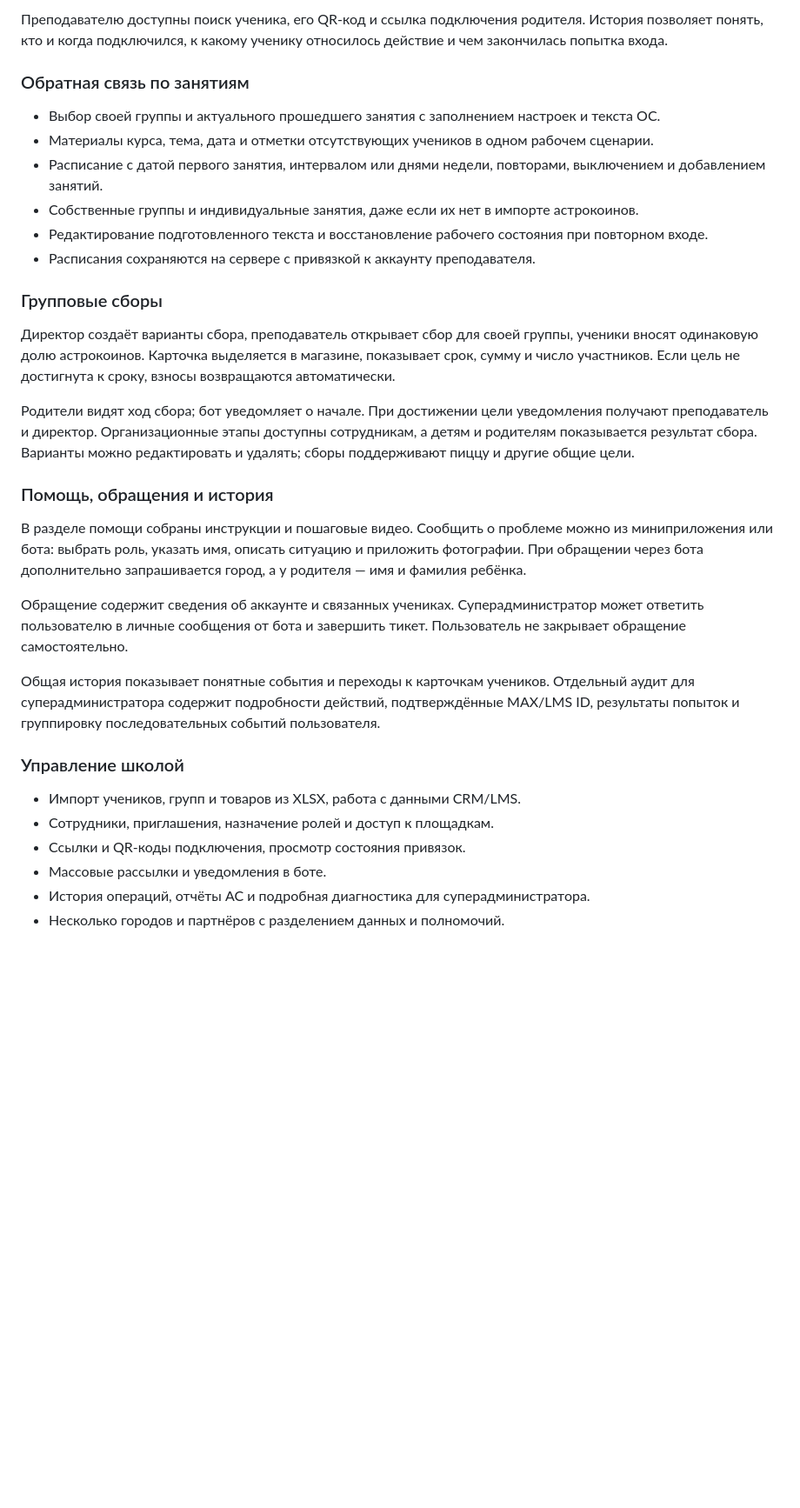
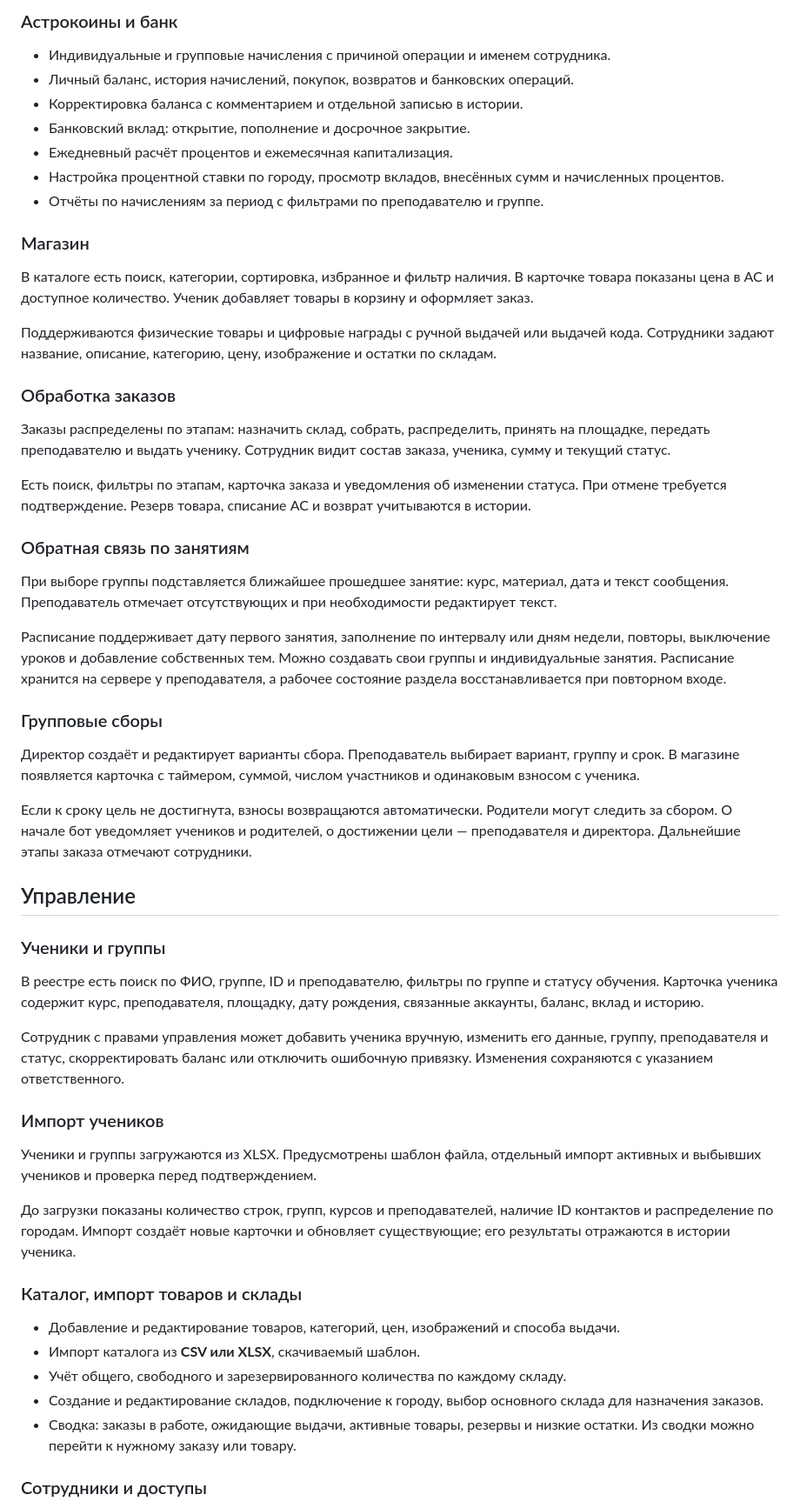
Before and after one commit to ImDoubleU/algo-bot-max, a Markdown page: README.md, the part around the change printed below. Shown: that part at 87% size. Rendered like a GitHub page; blank space fills up the shorter version.

```diff
--- a/README.md
+++ b/README.md
@@ -44,34 +37,59 @@ Algo MAX объединяет учеников, родителей и сотру
 
-Преподавателю доступны поиск ученика, его QR-код и ссылка подключения родителя. История позволяет понять, кто и когда подключился, к какому ученику относилось действие и чем закончилась попытка входа.
+### Астрокоины и банк
+
+- Индивидуальные и групповые начисления с причиной операции и именем сотрудника.
+- Личный баланс, история начислений, покупок, возвратов и банковских операций.
+- Корректировка баланса с комментарием и отдельной записью в истории.
+- Банковский вклад: открытие, пополнение и досрочное закрытие.
+- Ежедневный расчёт процентов и ежемесячная капитализация.
+- Настройка процентной ставки по городу, просмотр вкладов, внесённых сумм и начисленных процентов.
+- Отчёты по начислениям за период с фильтрами по преподавателю и группе.
+
+### Магазин
+
+В каталоге есть поиск, категории, сортировка, избранное и фильтр наличия. В карточке товара показаны цена в AC и доступное количество. Ученик добавляет товары в корзину и оформляет заказ.
+
+Поддерживаются физические товары и цифровые награды с ручной выдачей или выдачей кода. Сотрудники задают название, описание, категорию, цену, изображение и остатки по складам.
+
+### Обработка заказов
+
+Заказы распределены по этапам: назначить склад, собрать, распределить, принять на площадке, передать преподавателю и выдать ученику. Сотрудник видит состав заказа, ученика, сумму и текущий статус.
+
+Есть поиск, фильтры по этапам, карточка заказа и уведомления об изменении статуса. При отмене требуется подтверждение. Резерв товара, списание AC и возврат учитываются в истории.
 
 ### Обратная связь по занятиям
 
-- Выбор своей группы и актуального прошедшего занятия с заполнением настроек и текста ОС.
-- Материалы курса, тема, дата и отметки отсутствующих учеников в одном рабочем сценарии.
-- Расписание с датой первого занятия, интервалом или днями недели, повторами, выключением и добавлением занятий.
-- Собственные группы и индивидуальные занятия, даже если их нет в импорте астрокоинов.
-- Редактирование подготовленного текста и восстановление рабочего состояния при повторном входе.
-- Расписания сохраняются на сервере с привязкой к аккаунту преподавателя.
+При выборе группы подставляется ближайшее прошедшее занятие: курс, материал, дата и текст сообщения. Преподаватель отмечает отсутствующих и при необходимости редактирует текст.
+
+Расписание поддерживает дату первого занятия, заполнение по интервалу или дням недели, повторы, выключение уроков и добавление собственных тем. Можно создавать свои группы и индивидуальные занятия. Расписание хранится на сервере у преподавателя, а рабочее состояние раздела восстанавливается при повторном входе.
 
 ### Групповые сборы
 
-Директор создаёт варианты сбора, преподаватель открывает сбор для своей группы, ученики вносят одинаковую долю астрокоинов. Карточка выделяется в магазине, показывает срок, сумму и число участников. Если цель не достигнута к сроку, взносы возвращаются автоматически.
+Директор создаёт и редактирует варианты сбора. Преподаватель выбирает вариант, группу и срок. В магазине появляется карточка с таймером, суммой, числом участников и одинаковым взносом с ученика.
 
-Родители видят ход сбора; бот уведомляет о начале. При достижении цели уведомления получают преподаватель и директор. Организационные этапы доступны сотрудникам, а детям и родителям показывается результат сбора. Варианты можно редактировать и удалять; сборы поддерживают пиццу и другие общие цели.
+Если к сроку цель не достигнута, взносы возвращаются автоматически. Родители могут следить за сбором. О начале бот уведомляет учеников и родителей, о достижении цели — преподавателя и директора. Дальнейшие этапы заказа отмечают сотрудники.
 
-### Помощь, обращения и история
+## Управление
 
-В разделе помощи собраны инструкции и пошаговые видео. Сообщить о проблеме можно из миниприложения или бота: выбрать роль, указать имя, описать ситуацию и приложить фотографии. При обращении через бота дополнительно запрашивается город, а у родителя — имя и фамилия ребёнка.
+### Ученики и группы
 
-Обращение содержит сведения об аккаунте и связанных учениках. Суперадминистратор может ответить пользователю в личные сообщения от бота и завершить тикет. Пользователь не закрывает обращение самостоятельно.
+В реестре есть поиск по ФИО, группе, ID и преподавателю, фильтры по группе и статусу обучения. Карточка ученика содержит курс, преподавателя, площадку, дату рождения, связанные аккаунты, баланс, вклад и историю.
 
-Общая история показывает понятные события и переходы к карточкам учеников. Отдельный аудит для суперадминистратора содержит подробности действий, подтверждённые MAX/LMS ID, результаты попыток и группировку последовательных событий пользователя.
+Сотрудник с правами управления может добавить ученика вручную, изменить его данные, группу, преподавателя и статус, скорректировать баланс или отключить ошибочную привязку. Изменения сохраняются с указанием ответственного.
 
-### Управление школой
+### Импорт учеников
 
-- Импорт учеников, групп и товаров из XLSX, работа с данными CRM/LMS.
-- Сотрудники, приглашения, назначение ролей и доступ к площадкам.
-- Ссылки и QR-коды подключения, просмотр состояния привязок.
-- Массовые рассылки и уведомления в боте.
-- История операций, отчёты AC и подробная диагностика для суперадминистратора.
-- Несколько городов и партнёров с разделением данных и полномочий.
+Ученики и группы загружаются из XLSX. Предусмотрены шаблон файла, отдельный импорт активных и выбывших учеников и проверка перед подтверждением.
+
+До загрузки показаны количество строк, групп, курсов и преподавателей, наличие ID контактов и распределение по городам. Импорт создаёт новые карточки и обновляет существующие; его результаты отражаются в истории ученика.
+
+### Каталог, импорт товаров и склады
+
+- Добавление и редактирование товаров, категорий, цен, изображений и способа выдачи.
+- Импорт каталога из **CSV или XLSX**, скачиваемый шаблон.
+- Учёт общего, свободного и зарезервированного количества по каждому складу.
+- Создание и редактирование складов, подключение к городу, выбор основного склада для назначения заказов.
+- Сводка: заказы в работе, ожидающие выдачи, активные товары, резервы и низкие остатки. Из сводки можно перейти к нужному заказу или товару.
+
+### Сотрудники и доступы
+
```
Also changed, not shown: other parts of README.md (+62 -74 lines), docs/screenshots/README.md (+1 -7 lines), docs/screenshots/games.png, docs/screenshots/group-collection.png.
